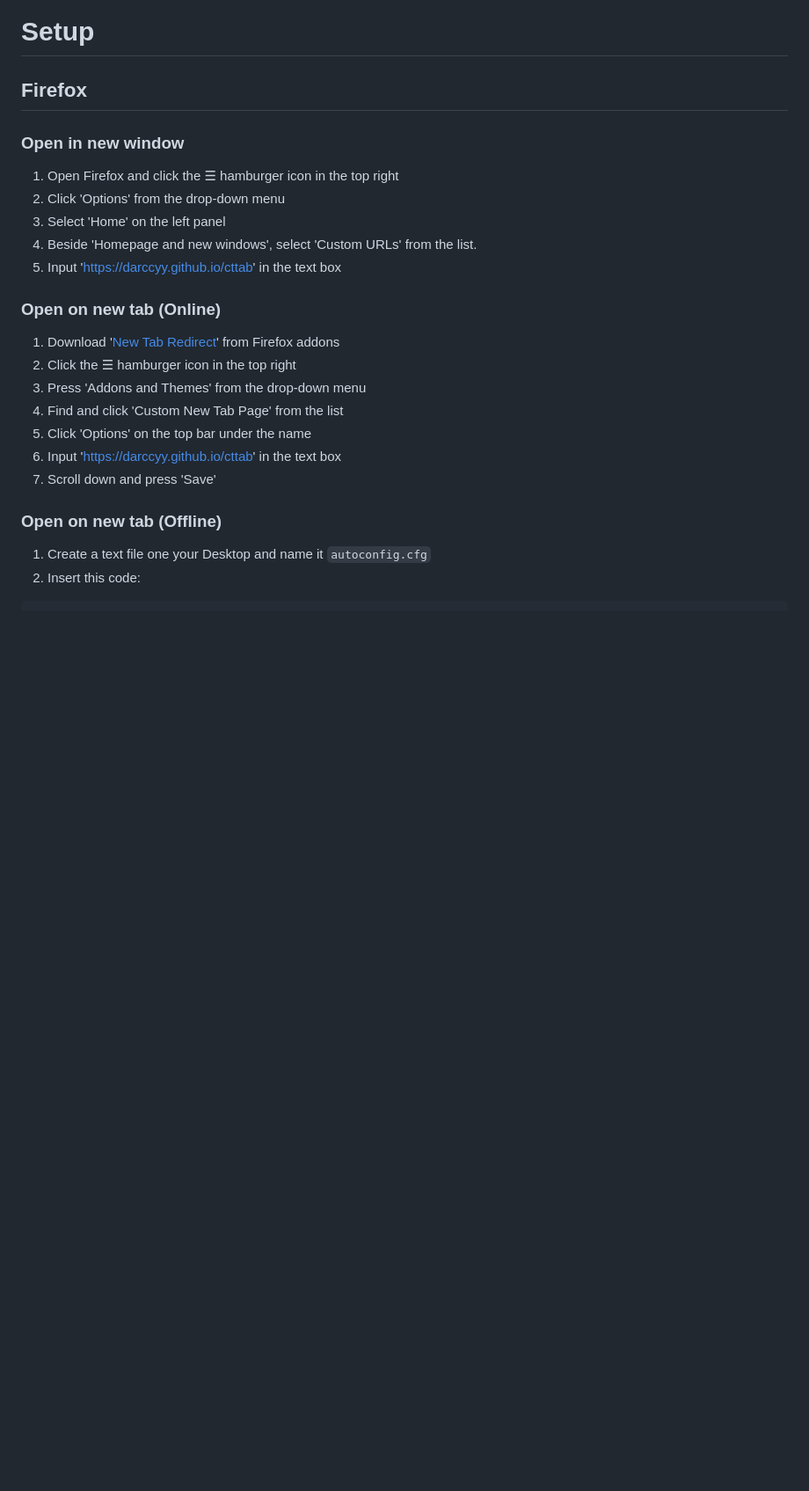
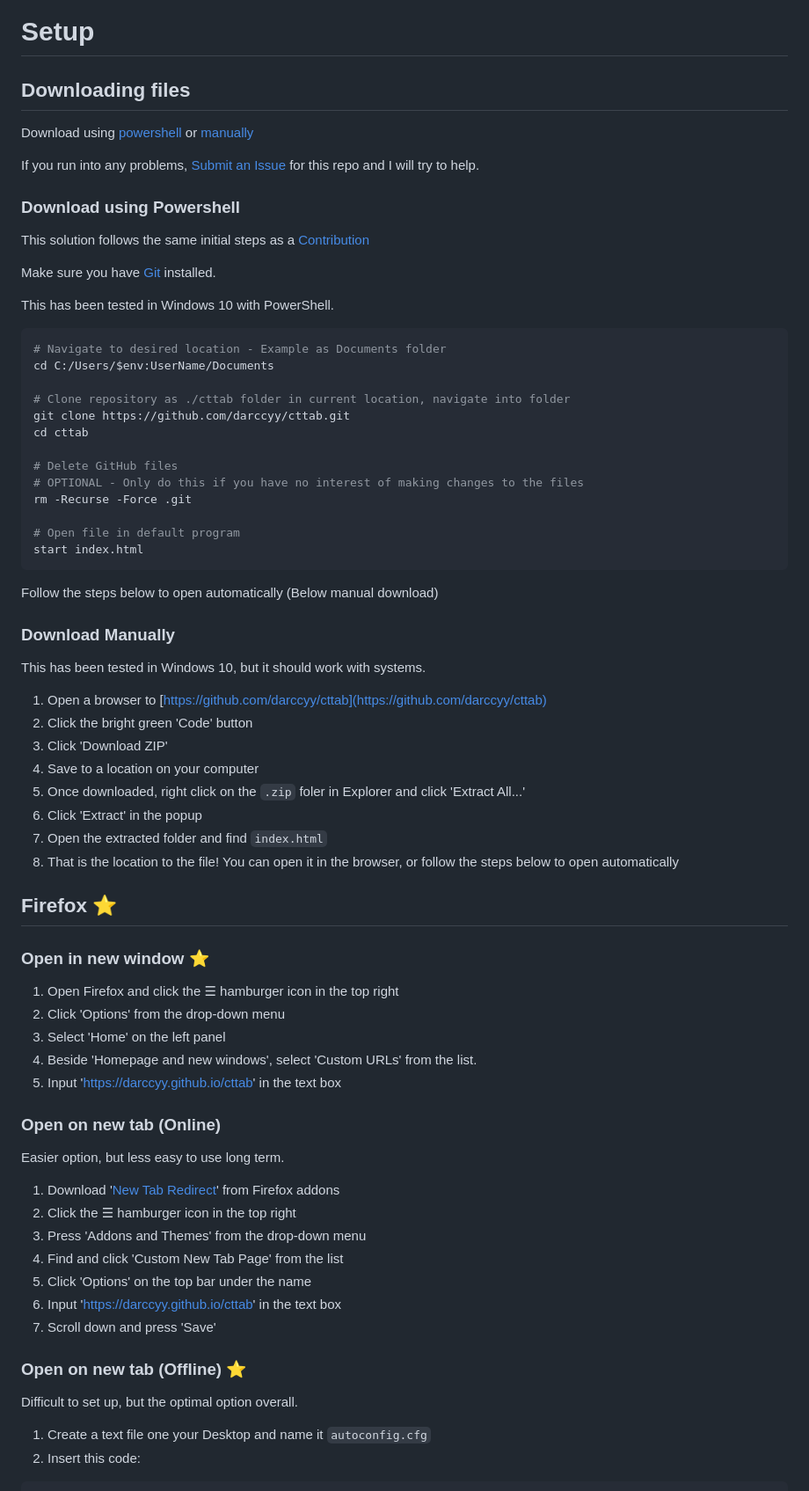
Before and after one commit to dxrcy/cttab, a Markdown page: README.md, the part around the change printed below. Shown: that part at 88% size. GitHub-like rendering; blank space fills up the shorter version.

Commit message:
Added Download steps to README

````diff
--- a/README.md
+++ b/README.md
@@ -93,9 +97,54 @@ If you can translate into more languages, please consider [contributing](#contri
 
 # Setup
 
-## Firefox
+## Downloading files
 
-### Open in new window
+Download using [powershell](#download-using-powershell) or [manually](#download-manually)
+
+If you run into any problems, [Submit an Issue](#issues) for this repo and I will try to help.
+
+### Download using Powershell
+
+This solution follows the same initial steps as a [Contribution](#contributing)
+
+Make sure you have [Git](https://git-scm.com/downloads) installed.
+
+This has been tested in Windows 10 with PowerShell.
+
+```powershell
+# Navigate to desired location - Example as Documents folder
+cd C:/Users/$env:UserName/Documents
+
+# Clone repository as ./cttab folder in current location, navigate into folder
+git clone https://github.com/darccyy/cttab.git
+cd cttab
+
+# Delete GitHub files
+# OPTIONAL - Only do this if you have no interest of making changes to the files
+rm -Recurse -Force .git
+
+# Open file in default program
+start index.html
+```
+
+Follow the steps below to open automatically (Below manual download)
+
+### Download Manually
+
+This has been tested in Windows 10, but it should work with systems.
+
+1. Open a browser to [https://github.com/darccyy/cttab](https://github.com/darccyy/cttab)
+2. Click the bright green 'Code' button
+3. Click 'Download ZIP'
+4. Save to a location on your computer
+5. Once downloaded, right click on the `.zip` foler in Explorer and click 'Extract All...'
+6. Click 'Extract' in the popup
+7. Open the extracted folder and find `index.html`
+8. That is the location to the file! You can open it in the browser, or follow the steps below to open automatically
+
+## Firefox ⭐
+
+### Open in new window ⭐
 
 1. Open Firefox and click the ☰ hamburger icon in the top right
 2. Click 'Options' from the drop-down menu
@@ -105,6 +154,8 @@ If you can translate into more languages, please consider [contributing](#contri
 
 ### Open on new tab (Online)
 
+Easier option, but less easy to use long term.
+
 1. Download '[New Tab Redirect](https://addons.mozilla.org/en-US/firefox/addon/custom-new-tab-page/)' from Firefox addons
 2. Click the ☰ hamburger icon in the top right
 3. Press 'Addons and Themes' from the drop-down menu
@@ -113,7 +164,9 @@ If you can translate into more languages, please consider [contributing](#contri
 6. Input 'https://darccyy.github.io/cttab' in the text box
 7. Scroll down and press 'Save'
 
-### Open on new tab (Offline)
+### Open on new tab (Offline) ⭐
+
+Difficult to set up, but the optimal option overall.
 
 1. Create a text file one your Desktop and name it `autoconfig.cfg`
 2. Insert this code:
````
Also changed, not shown: other parts of README.md (+14 -6 lines), image/tutorial/notes.png (added), image/tutorial/sc.png (added), 1 other file.
